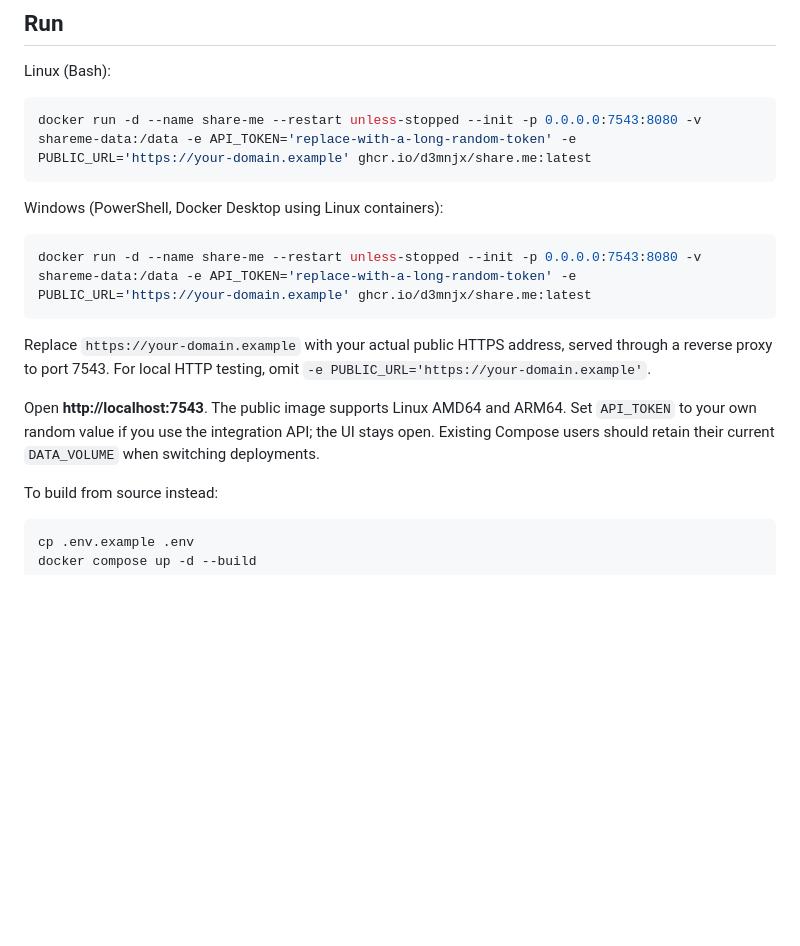
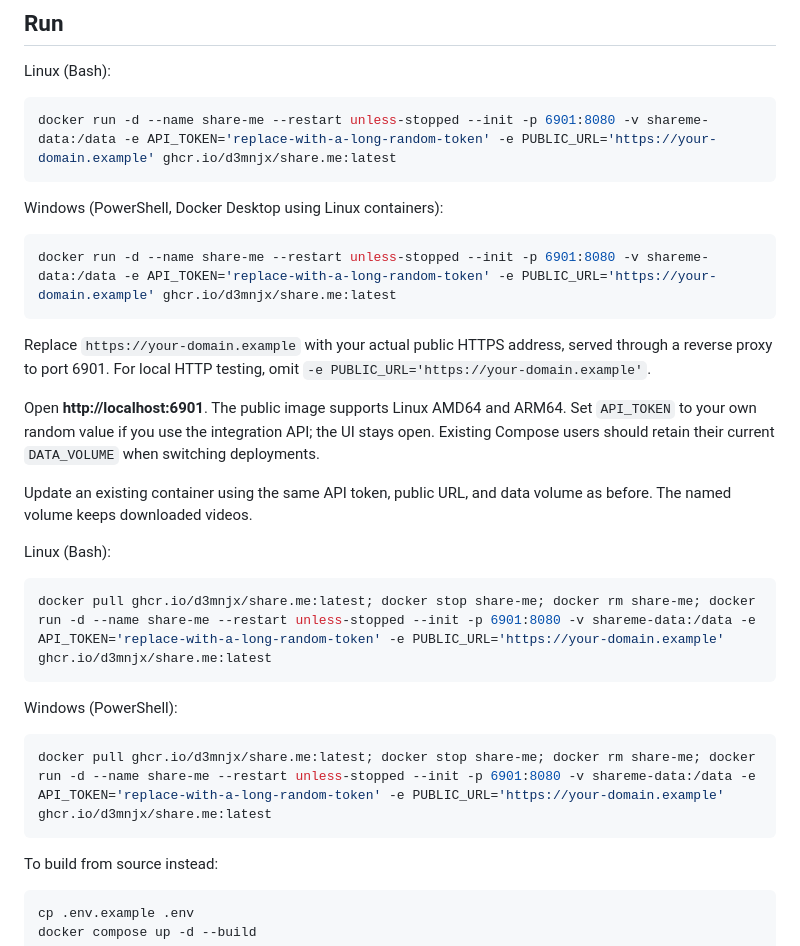
Before and after one commit to d3mnjx/Share.me, a Markdown page: README.md, the part around the change. GitHub-like rendering; blank space fills up the shorter version.

Commit message:
Use port 6901 and add single-line Docker update commands [skip ci]

````diff
--- a/README.md
+++ b/README.md
@@ -13,18 +13,32 @@ The token-authenticated integration API supports submission, polling, listing, d
 Linux (Bash):
 
 ```sh
-docker run -d --name share-me --restart unless-stopped --init -p 0.0.0.0:7543:8080 -v shareme-data:/data -e API_TOKEN='replace-with-a-long-random-token' -e PUBLIC_URL='https://your-domain.example' ghcr.io/d3mnjx/share.me:latest
+docker run -d --name share-me --restart unless-stopped --init -p 6901:8080 -v shareme-data:/data -e API_TOKEN='replace-with-a-long-random-token' -e PUBLIC_URL='https://your-domain.example' ghcr.io/d3mnjx/share.me:latest
 ```
 
 Windows (PowerShell, Docker Desktop using Linux containers):
 
 ```powershell
-docker run -d --name share-me --restart unless-stopped --init -p 0.0.0.0:7543:8080 -v shareme-data:/data -e API_TOKEN='replace-with-a-long-random-token' -e PUBLIC_URL='https://your-domain.example' ghcr.io/d3mnjx/share.me:latest
+docker run -d --name share-me --restart unless-stopped --init -p 6901:8080 -v shareme-data:/data -e API_TOKEN='replace-with-a-long-random-token' -e PUBLIC_URL='https://your-domain.example' ghcr.io/d3mnjx/share.me:latest
 ```
 
-Replace `https://your-domain.example` with your actual public HTTPS address, served through a reverse proxy to port 7543. For local HTTP testing, omit `-e PUBLIC_URL='https://your-domain.example'`.
+Replace `https://your-domain.example` with your actual public HTTPS address, served through a reverse proxy to port 6901. For local HTTP testing, omit `-e PUBLIC_URL='https://your-domain.example'`.
 
-Open **http://localhost:7543**. The public image supports Linux AMD64 and ARM64. Set `API_TOKEN` to your own random value if you use the integration API; the UI stays open. Existing Compose users should retain their current `DATA_VOLUME` when switching deployments.
+Open **http://localhost:6901**. The public image supports Linux AMD64 and ARM64. Set `API_TOKEN` to your own random value if you use the integration API; the UI stays open. Existing Compose users should retain their current `DATA_VOLUME` when switching deployments.
+
+Update an existing container using the same API token, public URL, and data volume as before. The named volume keeps downloaded videos.
+
+Linux (Bash):
+
+```sh
+docker pull ghcr.io/d3mnjx/share.me:latest; docker stop share-me; docker rm share-me; docker run -d --name share-me --restart unless-stopped --init -p 6901:8080 -v shareme-data:/data -e API_TOKEN='replace-with-a-long-random-token' -e PUBLIC_URL='https://your-domain.example' ghcr.io/d3mnjx/share.me:latest
+```
+
+Windows (PowerShell):
+
+```powershell
+docker pull ghcr.io/d3mnjx/share.me:latest; docker stop share-me; docker rm share-me; docker run -d --name share-me --restart unless-stopped --init -p 6901:8080 -v shareme-data:/data -e API_TOKEN='replace-with-a-long-random-token' -e PUBLIC_URL='https://your-domain.example' ghcr.io/d3mnjx/share.me:latest
+```
 
 To build from source instead:
 
````
